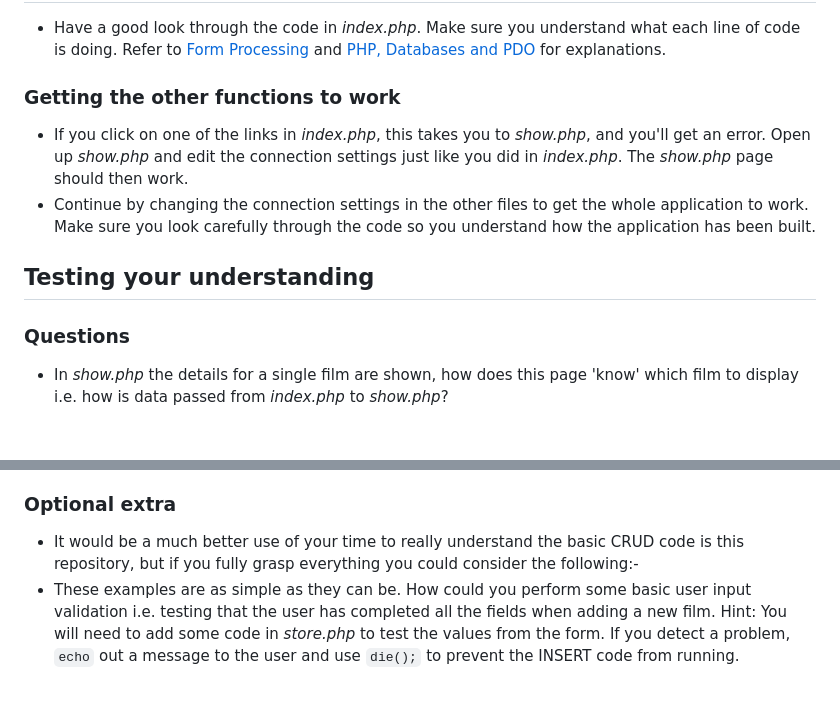
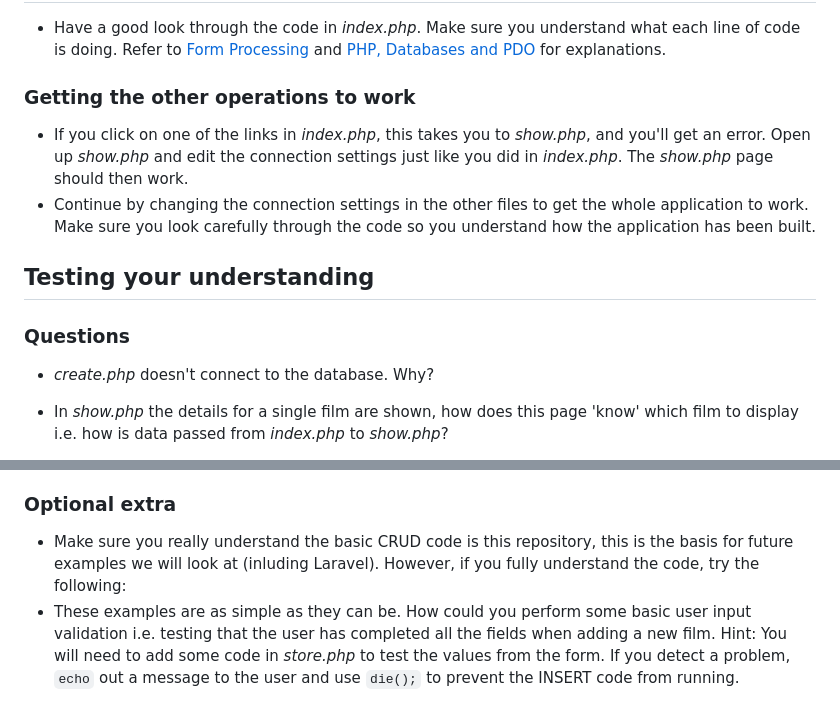
Before and after one commit to CHT2520-web-prog/basic-CRUD-in-PHP, a Markdown page: README.md, 2 parts joined by grey strips. Rendered like a GitHub page; blank space fills up the shorter version.

Commit message:
Added basic instructions

```diff
--- a/README.md
+++ b/README.md
@@ -170,7 +170,7 @@ Now move onto [Completing the practical work](#practical).
 
 - Have a good look through the code in _index.php_. Make sure you understand what each line of code is doing. Refer to [Form Processing](form-processing.md) and [PHP, Databases and PDO](pdo.md) for explanations.
 
-### Getting the other functions to work
+### Getting the other operations to work
 
 - If you click on one of the links in _index.php_, this takes you to _show.php_, and you'll get an error. Open up _show.php_ and edit the connection settings just like you did in _index.php_. The _show.php_ page should then work.
 - Continue by changing the connection settings in the other files to get the whole application to work. Make sure you look carefully through the code so you understand how the application has been built.
@@ -179,6 +179,7 @@ Now move onto [Completing the practical work](#practical).
 
 ### Questions
 
+- _create.php_ doesn't connect to the database. Why?
 - In _show.php_ the details for a single film are shown, how does this page 'know' which film to display i.e. how is data passed from _index.php_ to _show.php_?
 
 - _destroy.php_ (and _update.php_) also operate on a single film. How do these pages know which film to delete/update e.g. how is data passed from _show.php_ to _destroy.php_? How is this different to the way in which data is passed from _index.php_ to _show.php_?
@@ -192,5 +193,5 @@ Now move onto [Completing the practical work](#practical).
 
 ### Optional extra
 
-- It would be a much better use of your time to really understand the basic CRUD code is this repository, but if you fully grasp everything you could consider the following:-
+- Make sure you really understand the basic CRUD code is this repository, this is the basis for future examples we will look at (inluding Laravel). However, if you fully understand the code, try the following:
 - These examples are as simple as they can be. How could you perform some basic user input validation i.e. testing that the user has completed all the fields when adding a new film. Hint: You will need to add some code in _store.php_ to test the values from the form. If you detect a problem, `echo` out a message to the user and use `die();` to prevent the INSERT code from running.
```
